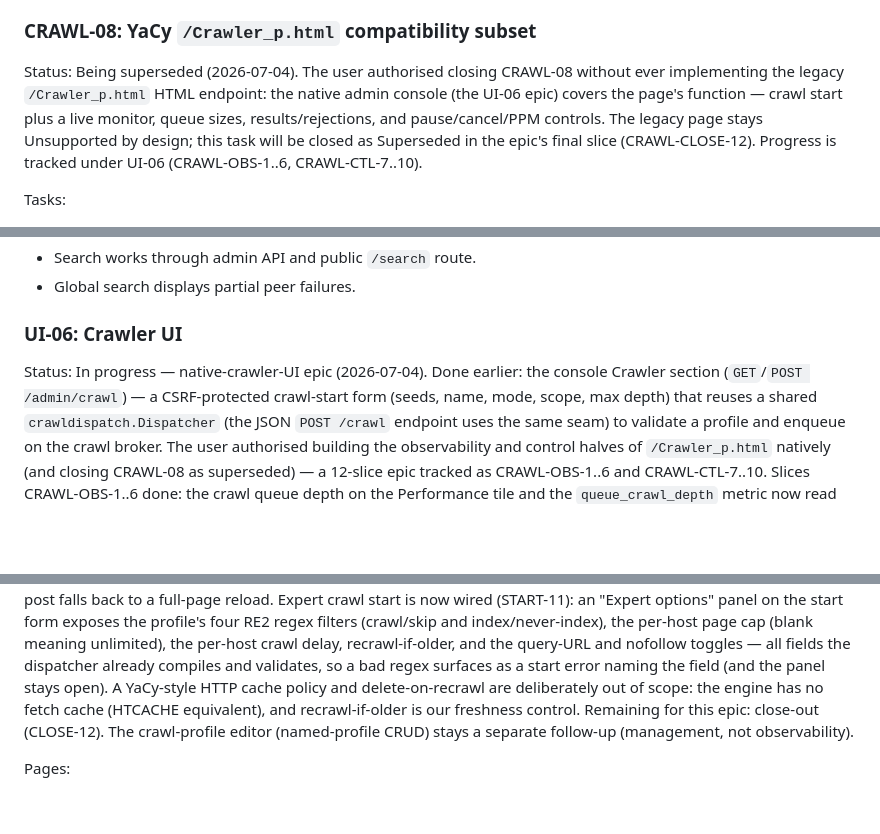
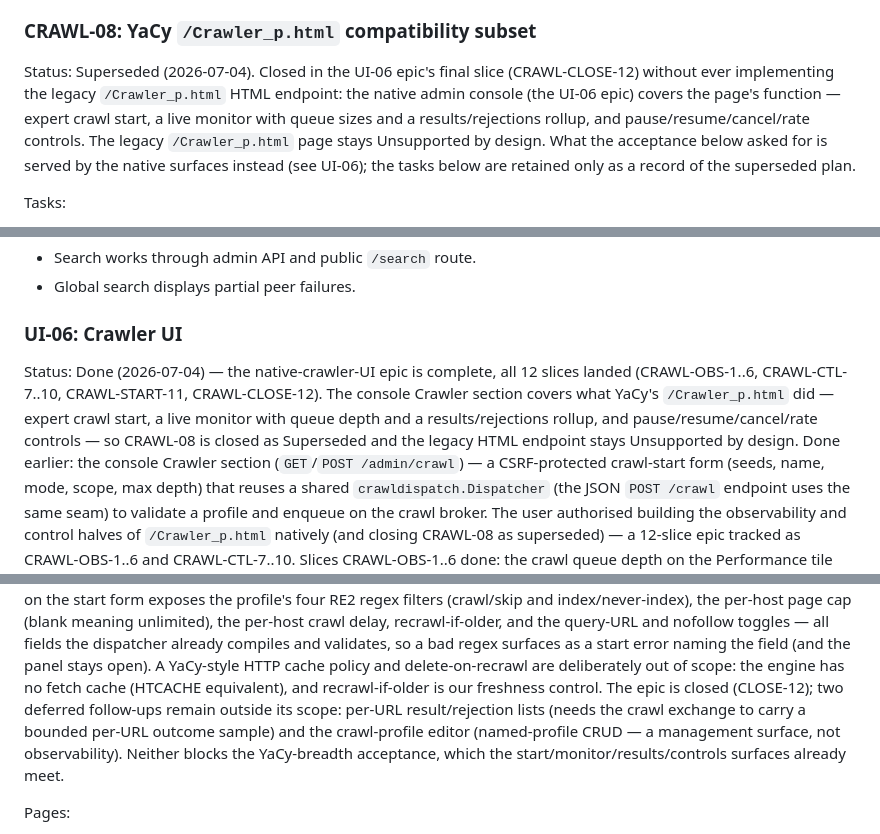
Before and after one commit to D4rk4/yago, a Markdown page: PLAN.md, 3 parts joined by grey strips. Drawn GitHub-style; blank space fills up the shorter version.

Commit message:
Close the native crawler UI epic and supersede CRAWL-08 (CRAWL-CLOSE-12)
Motivation: with expert start, the live monitor, the results/rejections rollup, and the pause/resume/cancel/rate controls all landed, the native crawler UI covers what YaCy's /Crawler_p.html did. This final slice records the closure.

Summary: UI-06 flips to Done (all 12 slices landed) and CRAWL-08 flips to Superseded — the legacy /Crawler_p.html HTML endpoint stays unsupported by design — and the README documents the native console's Crawler section.

What's new: PLAN.md marks UI-06 Done and CRAWL-08 Superseded, noting the two deferred out-of-scope follow-ups (per-URL result lists, the named-profile editor); the README Current Scope adds a bullet for the administration console's crawler surface. Docs and plan only — no code change.

Validation: make verify green (all 6 modules, cover-check 100.0%); Semgrep 1.168.0 exit 0; Trivy 0.72.0 exit 0.

Co-Authored-By: Claude Opus 4.8 <noreply@anthropic.com>

```diff
--- a/PLAN.md
+++ b/PLAN.md
@@ -1653,13 +1653,14 @@ Acceptance:
 
 ### CRAWL-08: YaCy `/Crawler_p.html` compatibility subset
 
-Status: Being superseded (2026-07-04). The user authorised closing CRAWL-08
-without ever implementing the legacy `/Crawler_p.html` HTML endpoint: the native
-admin console (the UI-06 epic) covers the page's function — crawl start plus a
-live monitor, queue sizes, results/rejections, and pause/cancel/PPM controls. The
-legacy page stays Unsupported by design; this task will be closed as Superseded
-in the epic's final slice (CRAWL-CLOSE-12). Progress is tracked under UI-06
-(CRAWL-OBS-1..6, CRAWL-CTL-7..10).
+Status: Superseded (2026-07-04). Closed in the UI-06 epic's final slice
+(CRAWL-CLOSE-12) without ever implementing the legacy `/Crawler_p.html` HTML
+endpoint: the native admin console (the UI-06 epic) covers the page's function —
+expert crawl start, a live monitor with queue sizes and a results/rejections
+rollup, and pause/resume/cancel/rate controls. The legacy `/Crawler_p.html` page
+stays Unsupported by design. What the acceptance below asked for is served by the
+native surfaces instead (see UI-06); the tasks below are retained only as a record
+of the superseded plan.
 
 Tasks:
 
@@ -1839,7 +1840,12 @@ Acceptance:
 
 ### UI-06: Crawler UI
 
-Status: In progress — native-crawler-UI epic (2026-07-04). Done earlier: the
+Status: Done (2026-07-04) — the native-crawler-UI epic is complete, all 12 slices
+landed (CRAWL-OBS-1..6, CRAWL-CTL-7..10, CRAWL-START-11, CRAWL-CLOSE-12). The
+console Crawler section covers what YaCy's `/Crawler_p.html` did — expert crawl
+start, a live monitor with queue depth and a results/rejections rollup, and
+pause/resume/cancel/rate controls — so CRAWL-08 is closed as Superseded and the
+legacy HTML endpoint stays Unsupported by design. Done earlier: the
 console Crawler section (`GET`/`POST /admin/crawl`) — a CSRF-protected
 crawl-start form (seeds, name, mode, scope, max depth) that reuses a shared
 `crawldispatch.Dispatcher` (the JSON `POST /crawl` endpoint uses the same seam)
@@ -1904,8 +1910,11 @@ all fields the dispatcher already compiles and validates, so a bad regex surface
 as a start error naming the field (and the panel stays open). A YaCy-style HTTP
 cache policy and delete-on-recrawl are deliberately out of scope: the engine has
 no fetch cache (HTCACHE equivalent), and recrawl-if-older is our freshness
-control. Remaining for this epic: close-out (CLOSE-12). The crawl-profile editor
-(named-profile CRUD) stays a separate follow-up (management, not observability).
+control. The epic is closed (CLOSE-12); two deferred follow-ups remain outside its
+scope: per-URL result/rejection lists (needs the crawl exchange to carry a bounded
+per-URL outcome sample) and the crawl-profile editor (named-profile CRUD — a
+management surface, not observability). Neither blocks the YaCy-breadth acceptance,
+which the start/monitor/results/controls surfaces already meet.
 
 Pages:
 
```
Also changed, not shown: README.md (+8 -1 lines).
